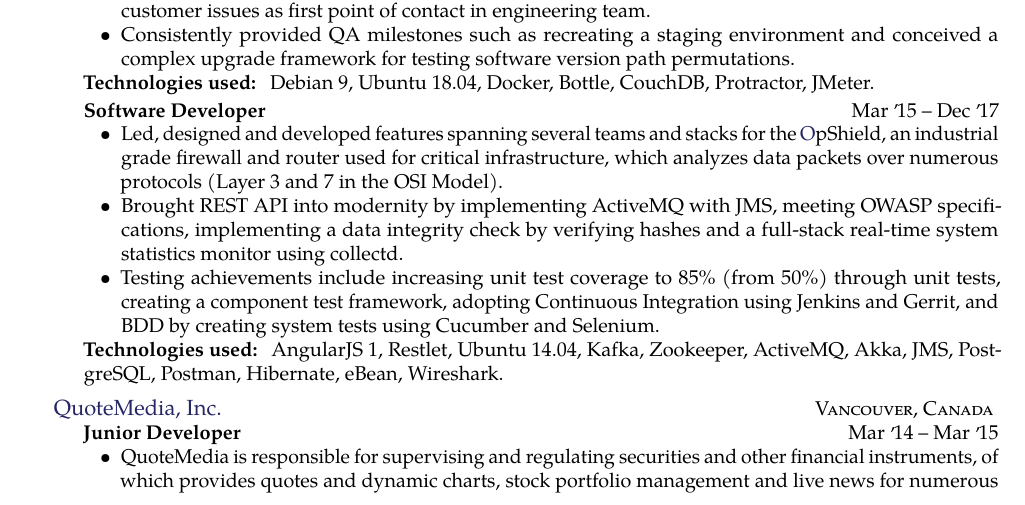
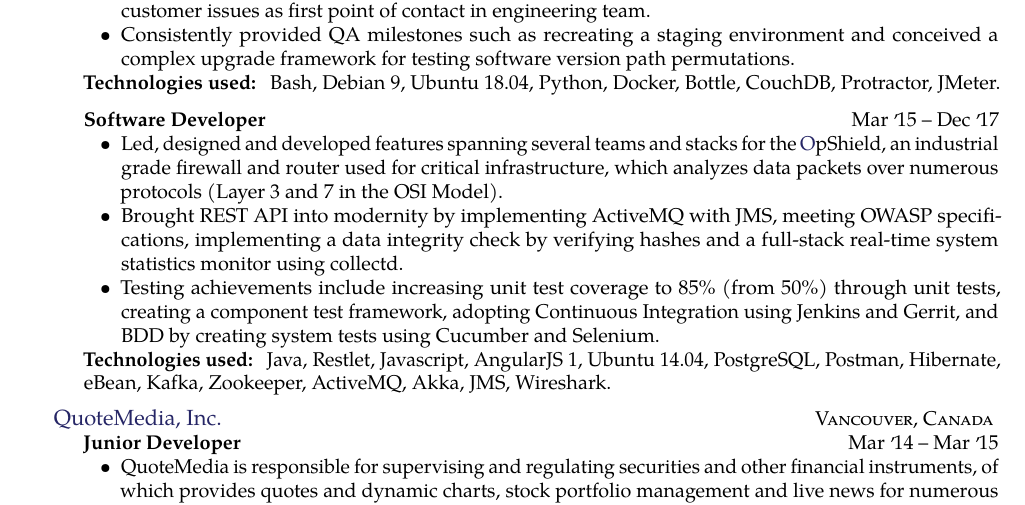
Before and after one commit to supSep/cv, a LaTeX CV (cvr2018.tex): part of page 1 of 2, cut so that both start at the same text. Compiled offline with pdfLaTeX.

Commit message:
Changes from papeeria

```diff
--- a/cvr2018.tex
+++ b/cvr2018.tex
@@ -109,8 +109,8 @@
 \item Influenced major architectural decisions for software release such as migrating OS and handling customer issues as first point of contact in engineering team.
 \item Consistently provided QA milestones such as recreating a staging environment and conceived a complex upgrade framework for testing software version path permutations.
 \end{itemize}
-\textbf{Technologies used:} Debian 9, Ubuntu 18.04, Docker, Bottle, CouchDB, Protractor, JMeter.}
-
+\textbf{Technologies used:} Bash, Debian 9, Ubuntu 18.04, Python, Docker, Bottle, CouchDB, Protractor, JMeter.}
+    \vspace{.5em}
   \headedsubsection
     {Software Developer}
     {Mar \apo15 -- Dec \apo17}
@@ -122,7 +122,7 @@
 with JMS, meeting OWASP specifications, implementing a data integrity check by verifying hashes and a full-stack real-time system statistics monitor using collectd.
 \item Testing achievements include increasing unit test coverage to 85\% (from 50\%) through unit tests, creating a component test framework, adopting Continuous Integration using Jenkins and Gerrit, and BDD by creating system tests using Cucumber and Selenium.
 \end{itemize}
-\textbf{Technologies used:} AngularJS 1, Restlet, Ubuntu 14.04, Kafka, Zookeeper, ActiveMQ, Akka, JMS, PostgreSQL, Postman, Hibernate, eBean, Wireshark.}
+\textbf{Technologies used:} Java, Restlet, Javascript, AngularJS 1, Ubuntu 14.04, PostgreSQL, Postman, Hibernate, eBean, Kafka, Zookeeper, ActiveMQ, Akka, JMS, Wireshark.}
 }
 
 \headedsection  % sets the header for the section and includes any subsections
```
